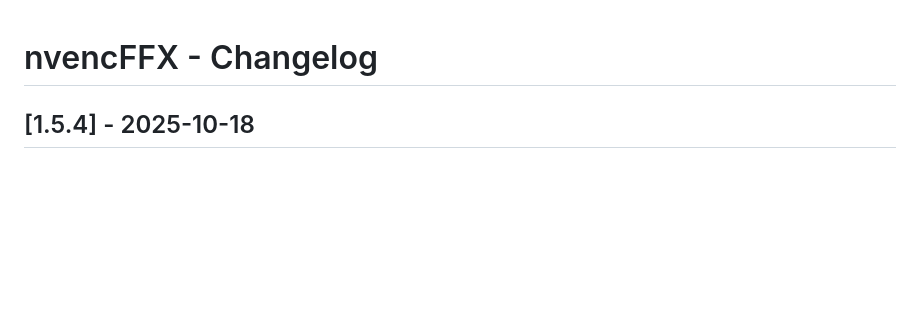
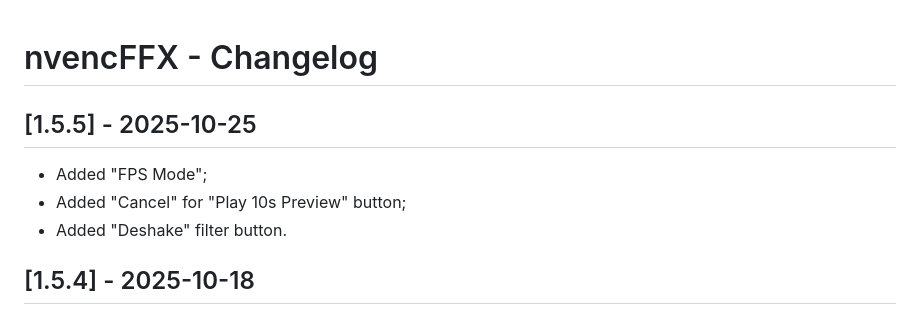
Before and after one commit to hadoooooouken/nvencFFX, a Markdown page: CHANGELOG.md, the part around the change. Drawn GitHub-style; blank space fills up the shorter version.

```diff
--- a/CHANGELOG.md
+++ b/CHANGELOG.md
@@ -1,4 +1,9 @@
 # nvencFFX - Changelog
+
+## [1.5.5] - 2025-10-25
+- Added "FPS Mode";
+- Added "Cancel" for "Play 10s Preview" button;
+- Added "Deshake" filter button.
 
 ## [1.5.4] - 2025-10-18
 - Screen recording now respects the "Preset" parameter value;
```
Also changed, not shown: README.md (+2 -2 lines), screenshots/nff-mainwindow_settings.png, screenshots/nff-mainwindow_start.png, 4 other files.
